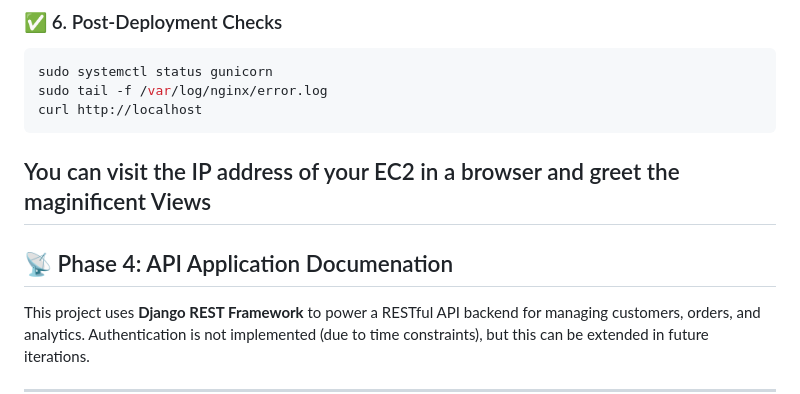
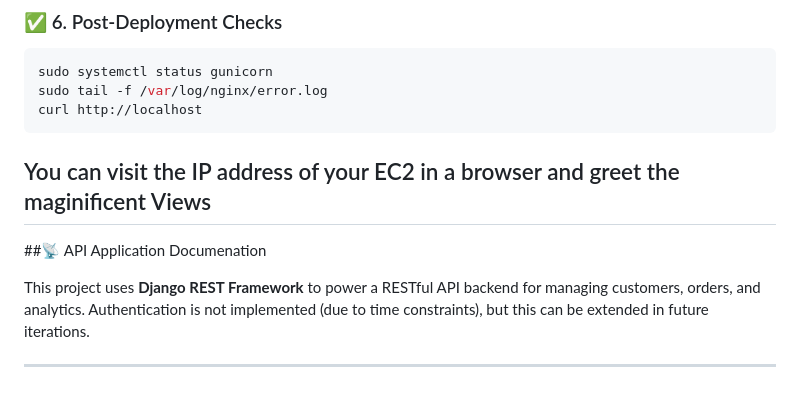
Before and after one commit to guderian120/Django_RDS_Project, a Markdown page: Readme.md, the part around the change printed below. GitHub-like rendering.

```diff
--- a/Readme.md
+++ b/Readme.md
@@ -421,7 +421,7 @@ curl http://localhost
 You can visit the IP address of your EC2 in a browser and greet the maginificent Views
 ---
 
-## 📡 Phase 4: API Application Documenation
+##📡 API Application Documenation
 
 This project uses **Django REST Framework** to power a RESTful API backend for managing customers, orders, and analytics. Authentication is not implemented (due to time constraints), but this can be extended in future iterations.
 
```
Also changed, not shown: other parts of Readme.md (+1 -1 lines).
